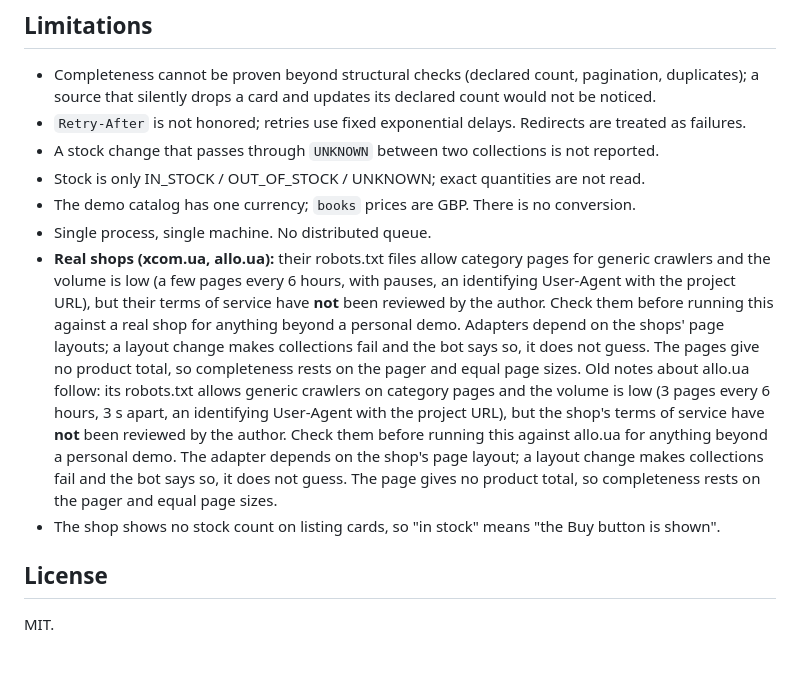
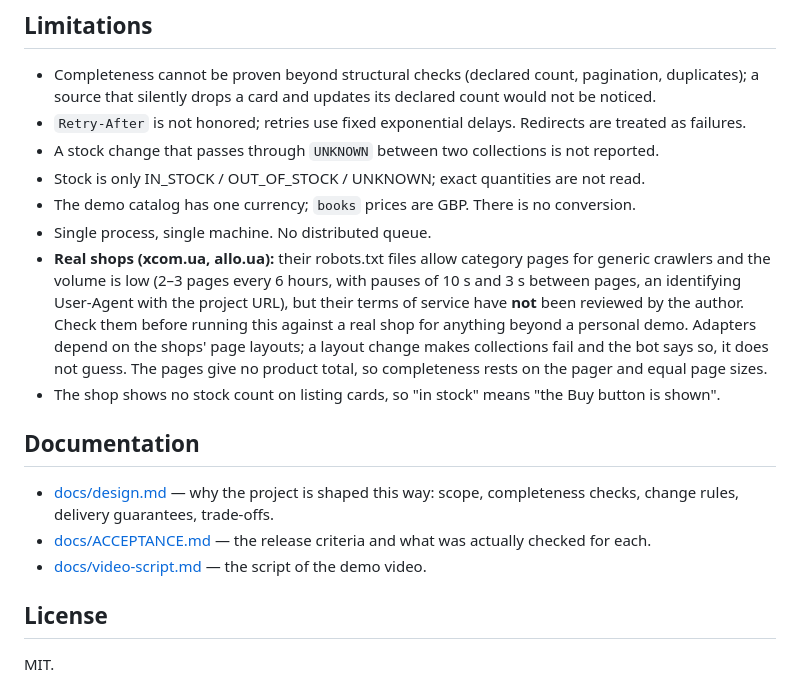
Before and after one commit to OlehHavrilko/price-monitor, a Markdown page: README.md, the part around the change. GitHub-like rendering; blank space fills up the shorter version.

Commit message:
docs: design notes behind the release

```diff
--- a/README.md
+++ b/README.md
@@ -167,8 +167,14 @@ Run by hand:
 - Stock is only IN_STOCK / OUT_OF_STOCK / UNKNOWN; exact quantities are not read.
 - The demo catalog has one currency; `books` prices are GBP. There is no conversion.
 - Single process, single machine. No distributed queue.
-- **Real shops (xcom.ua, allo.ua):** their robots.txt files allow category pages for generic crawlers and the volume is low (a few pages every 6 hours, with pauses, an identifying User-Agent with the project URL), but their terms of service have **not** been reviewed by the author. Check them before running this against a real shop for anything beyond a personal demo. Adapters depend on the shops' page layouts; a layout change makes collections fail and the bot says so, it does not guess. The pages give no product total, so completeness rests on the pager and equal page sizes. Old notes about allo.ua follow: its robots.txt allows generic crawlers on category pages and the volume is low (3 pages every 6 hours, 3 s apart, an identifying User-Agent with the project URL), but the shop's terms of service have **not** been reviewed by the author. Check them before running this against allo.ua for anything beyond a personal demo. The adapter depends on the shop's page layout; a layout change makes collections fail and the bot says so, it does not guess. The page gives no product total, so completeness rests on the pager and equal page sizes.
+- **Real shops (xcom.ua, allo.ua):** their robots.txt files allow category pages for generic crawlers and the volume is low (2–3 pages every 6 hours, with pauses of 10 s and 3 s between pages, an identifying User-Agent with the project URL), but their terms of service have **not** been reviewed by the author. Check them before running this against a real shop for anything beyond a personal demo. Adapters depend on the shops' page layouts; a layout change makes collections fail and the bot says so, it does not guess. The pages give no product total, so completeness rests on the pager and equal page sizes.
 - The shop shows no stock count on listing cards, so "in stock" means "the Buy button is shown".
+
+## Documentation
+
+- [docs/design.md](docs/design.md) — why the project is shaped this way: scope, completeness checks, change rules, delivery guarantees, trade-offs.
+- [docs/ACCEPTANCE.md](docs/ACCEPTANCE.md) — the release criteria and what was actually checked for each.
+- [docs/video-script.md](docs/video-script.md) — the script of the demo video.
 
 ## License
 
```
Also changed, not shown: docs/design.md (added, +176 -0 lines).
